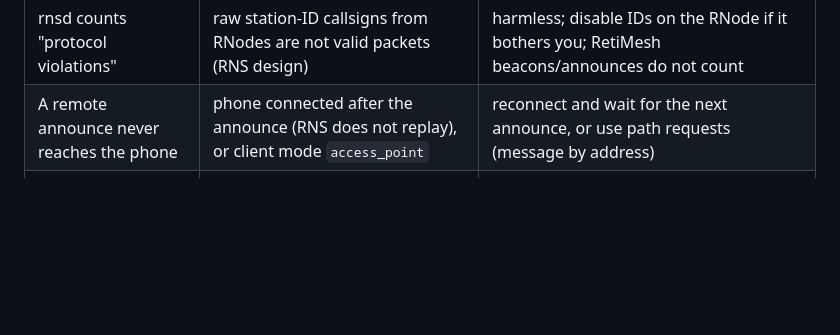
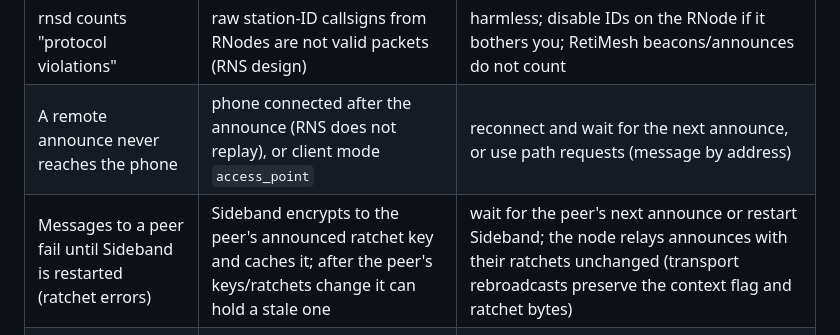
Before and after one commit to dobrevit/RetiMesh_Node, a Markdown page: docs/troubleshooting.md, the part around the change. GitHub-like rendering; blank space fills up the shorter version.

Commit message:
docs: Sideband ratchet cache note (transport preserves announce ratchets)

```diff
--- a/docs/troubleshooting.md
+++ b/docs/troubleshooting.md
@@ -14,6 +14,7 @@ monitor` or any terminal). Boot lines to expect: identity, `SSD1306 found`,
 | Neighbour list empty although an RNode is nearby | an RNode only transmits its station ID after real traffic; plain `rnsd` never announces | give it traffic or run NomadNet; set `id_interval`/`id_callsign` |
 | rnsd counts "protocol violations" | raw station-ID callsigns from RNodes are not valid packets (RNS design) | harmless; disable IDs on the RNode if it bothers you; RetiMesh beacons/announces do not count |
 | A remote announce never reaches the phone | phone connected after the announce (RNS does not replay), or client mode `access_point` | reconnect and wait for the next announce, or use path requests (message by address) |
+| Messages to a peer fail until Sideband is restarted (ratchet errors) | Sideband encrypts to the peer's announced ratchet key and caches it; after the peer's keys/ratchets change it can hold a stale one | wait for the peer's next announce or restart Sideband; the node relays announces with their ratchets unchanged (transport rebroadcasts preserve the context flag and ratchet bytes) |
 | Sideband does not find the node via Local/LAN | AutoInterface disabled on either side, different group id, or the phone's Wi-Fi blocks multicast (some Android power-saving modes) | check *Connect via Local/LAN* in Sideband and *Zero-config peering* on the node; group ids must match; fall back to TCP `10.42.0.1:4242` |
 | Settings page asks for a password | admin auth | `admin` / `retimesh` by default; factory reset restores it |
 | Wi-Fi security `wpa3` greyed out | ESP-IDF 4.4 core has no SoftAP SAE | use WPA2; WPA3 arrives with the core-3 migration |
```
